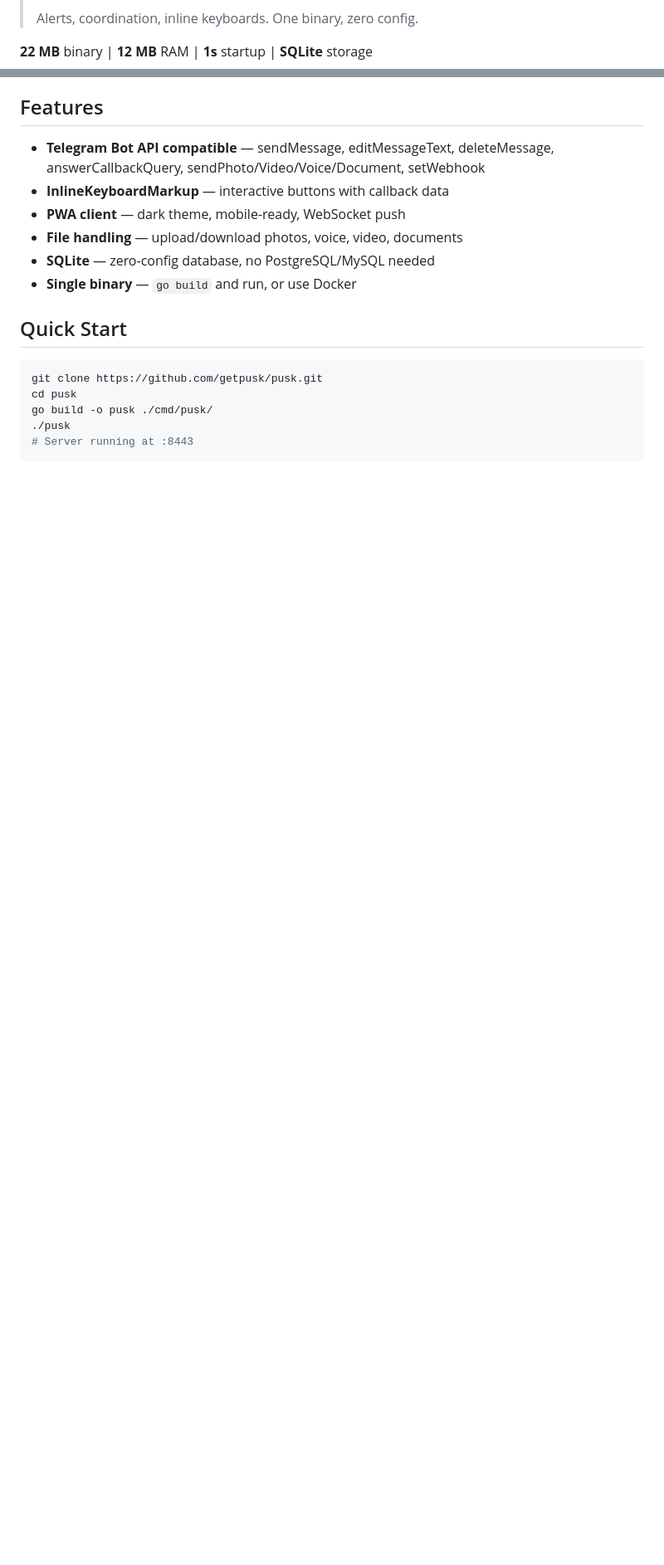
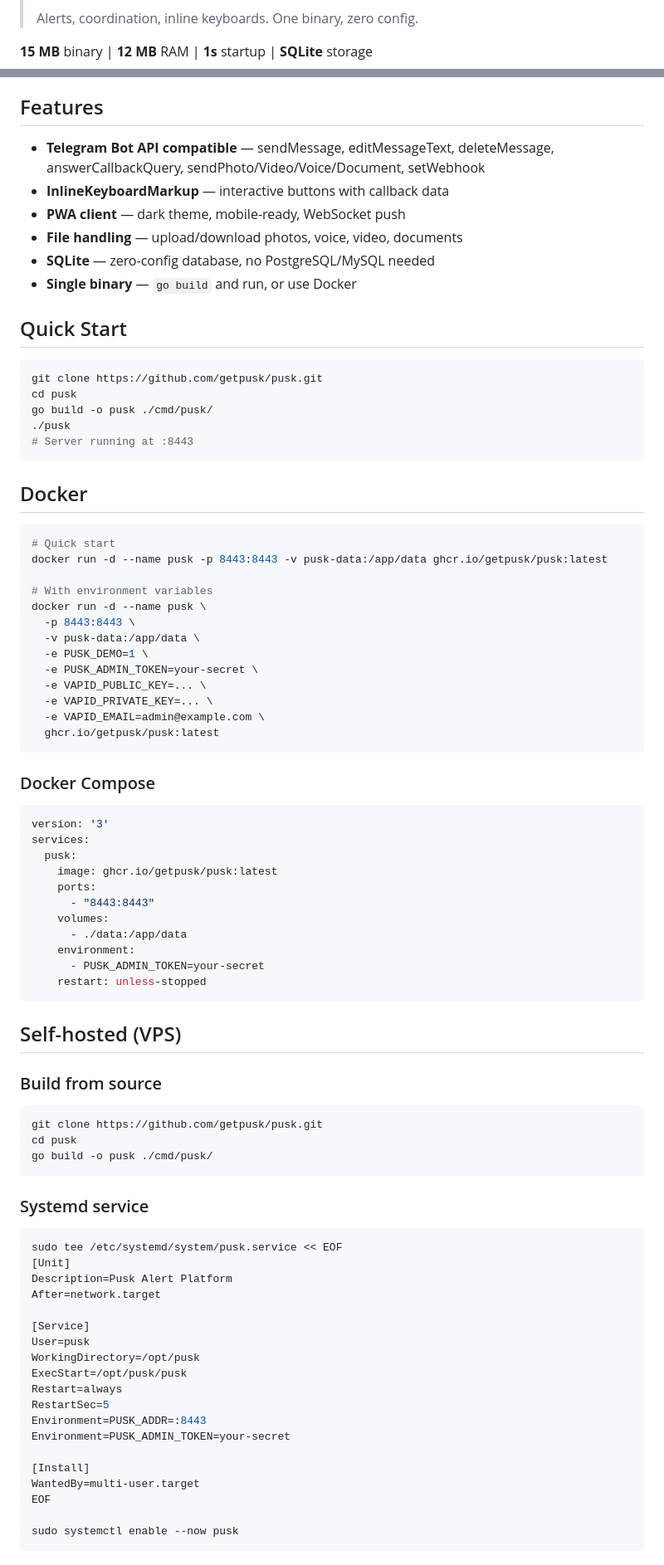
Before and after one commit to getpusk/pusk, a Markdown page: README.md, 2 parts joined by grey strips. Shown at 83% size. GitHub-like rendering; blank space fills up the shorter version.

Commit message:
docs: complete deployment guide — Docker, VPS, upgrade, backup, security

````diff
--- a/README.md
+++ b/README.md
@@ -9,7 +9,7 @@
 >
 > Alerts, coordination, inline keyboards. One binary, zero config.
 
-**22 MB** binary | **12 MB** RAM | **1s** startup | **SQLite** storage
+**15 MB** binary | **12 MB** RAM | **1s** startup | **SQLite** storage
 
 ## Features
 
@@ -28,3 +28,73 @@ cd pusk
 go build -o pusk ./cmd/pusk/
 ./pusk
 # Server running at :8443
+```
+
+## Docker
+
+```bash
+# Quick start
+docker run -d --name pusk -p 8443:8443 -v pusk-data:/app/data ghcr.io/getpusk/pusk:latest
+
+# With environment variables
+docker run -d --name pusk \
+  -p 8443:8443 \
+  -v pusk-data:/app/data \
+  -e PUSK_DEMO=1 \
+  -e PUSK_ADMIN_TOKEN=your-secret \
+  -e VAPID_PUBLIC_KEY=... \
+  -e VAPID_PRIVATE_KEY=... \
+  -e VAPID_EMAIL=admin@example.com \
+  ghcr.io/getpusk/pusk:latest
+```
+
+### Docker Compose
+
+```yaml
+version: '3'
+services:
+  pusk:
+    image: ghcr.io/getpusk/pusk:latest
+    ports:
+      - "8443:8443"
+    volumes:
+      - ./data:/app/data
+    environment:
+      - PUSK_ADMIN_TOKEN=your-secret
+    restart: unless-stopped
+```
+
+## Self-hosted (VPS)
+
+### Build from source
+
+```bash
+git clone https://github.com/getpusk/pusk.git
+cd pusk
+go build -o pusk ./cmd/pusk/
+```
+
+### Systemd service
+
+```bash
+sudo tee /etc/systemd/system/pusk.service << EOF
+[Unit]
+Description=Pusk Alert Platform
+After=network.target
+
+[Service]
+User=pusk
+WorkingDirectory=/opt/pusk
+ExecStart=/opt/pusk/pusk
+Restart=always
+RestartSec=5
+Environment=PUSK_ADDR=:8443
+Environment=PUSK_ADMIN_TOKEN=your-secret
+
+[Install]
+WantedBy=multi-user.target
+EOF
+
+sudo systemctl enable --now pusk
+```
+
````
Also changed, not shown: other parts of README.md (+112 -16 lines).
